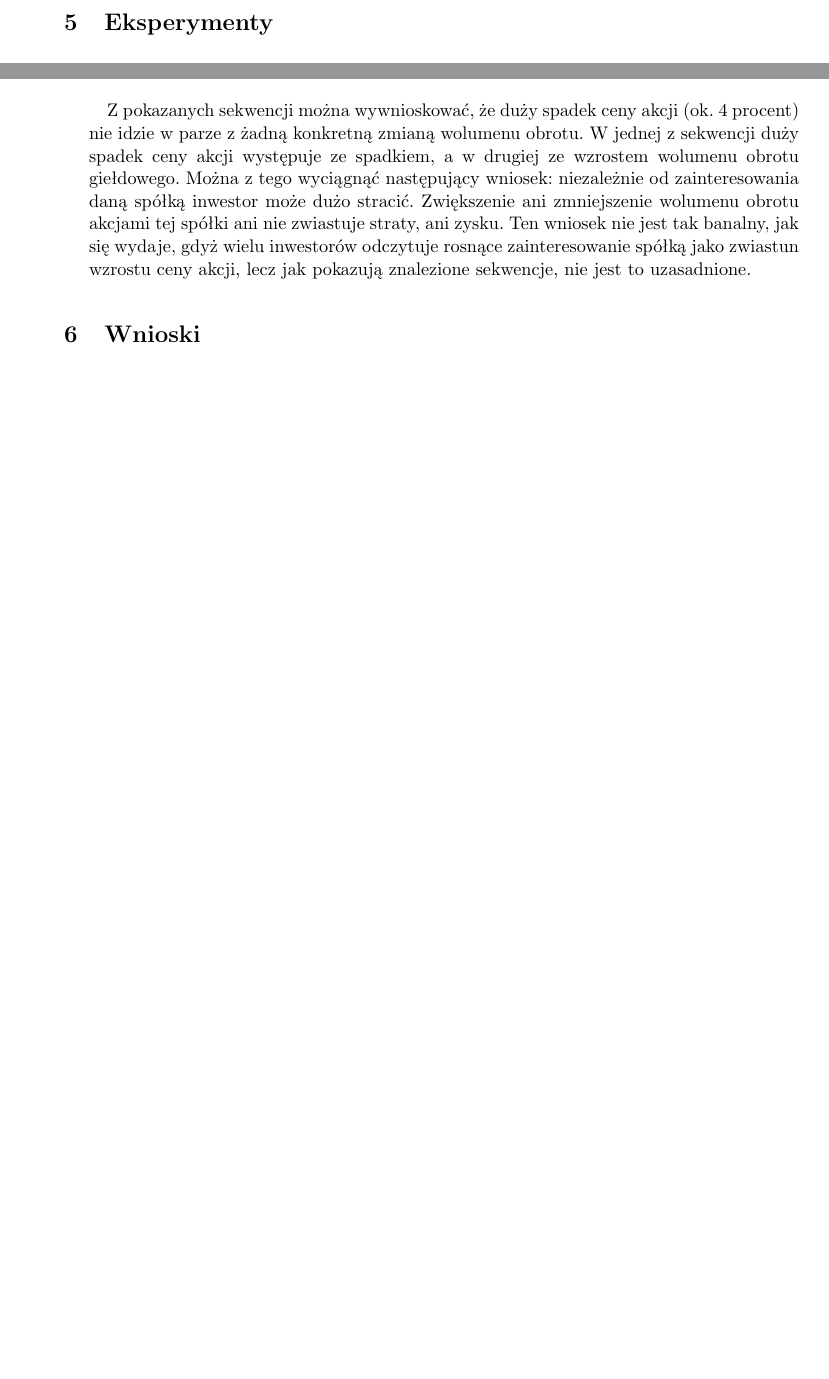
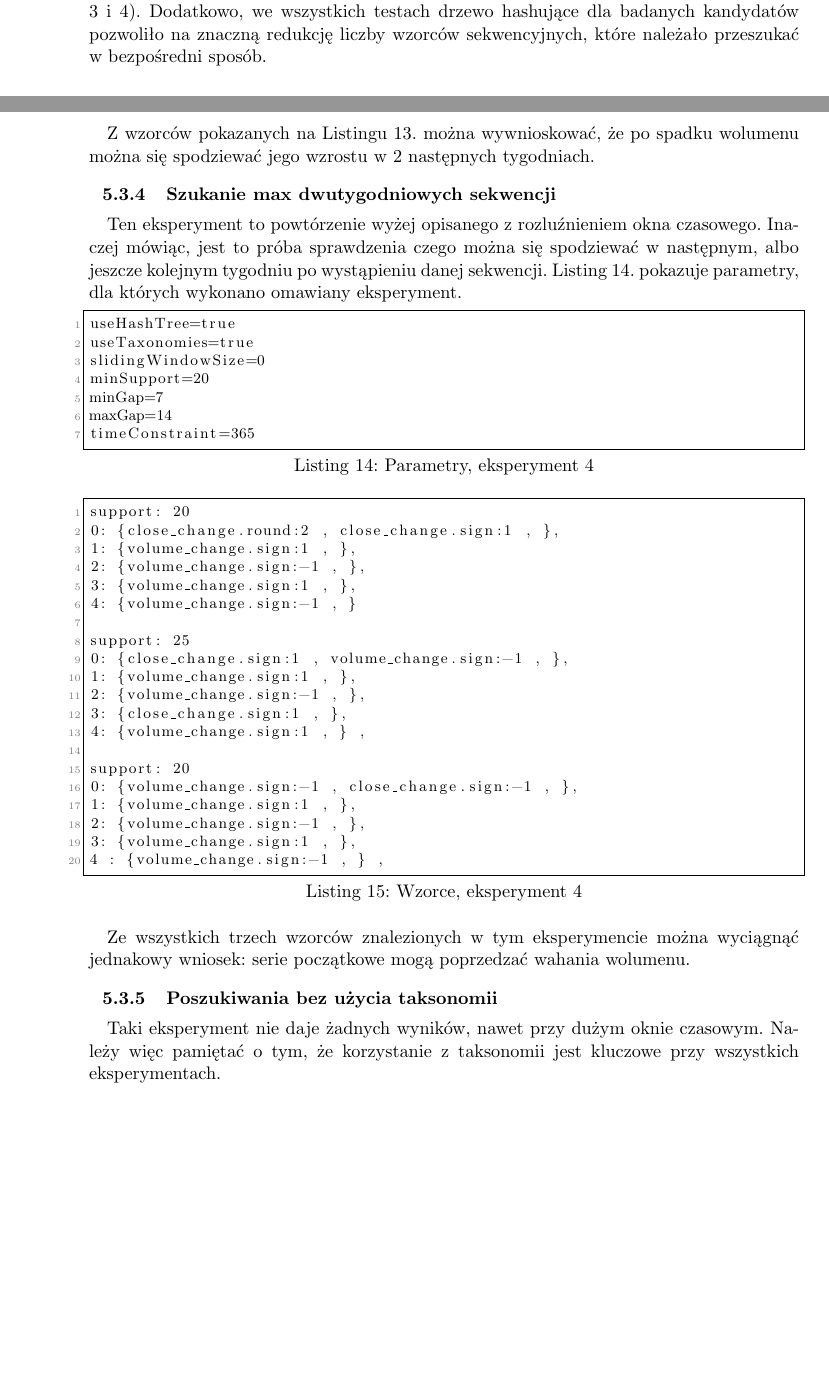
Before and after one commit to dudzin/GSP, a LaTeX document (GSP/doc/sprawko.tex): two parts of pages 6 and 7 of 8 before the commit and two parts of pages 5 and 8 of 9 after it, joined at a grey line, cut at the place of the change, the shorter picture padded with empty space. Compiled offline with pdfLaTeX.

Commit message:
Documentation - new experiments and text layout

```diff
--- a/GSP/doc/sprawko.tex
+++ b/GSP/doc/sprawko.tex
@@ -250,7 +246,7 @@ Nr testu	& $potw\slash gen$	& $czas\slash sekw$ [ms]	& $odrzuceni$	& $sekwencje$
 \end{table}
 
 
-\paragraph{}Wyniki przedstawione w Tabeli \ref{tab:2}. wykazują, że dla wyższego minimalnego wsparcia wykonanie algorytmu trwa krócej, a znalezionych wzorców jest mniej, co było do proste przewidzenia. Niebanalny wniosek jest taki, że dla mniejszego wsparcia (testy 1 i 2) efektywność wyszukiwania sekwencji niewiele się zmienia wraz z rozszerzeniem okna czasowego, natomiast ten parametr ma dość duże znaczenie przy większym wsparciu (testy 3 i 4).
+\paragraph{}Wyniki przedstawione w Tabeli \ref{tab:2}. wykazują, że dla wyższego minimalnego wsparcia wykonanie algorytmu trwa krócej, a znalezionych wzorców jest mniej, co było do proste przewidzenia. Niebanalny wniosek jest taki, że dla mniejszego wsparcia (testy 1 i 2) efektywność wyszukiwania sekwencji niewiele się zmienia wraz z rozszerzeniem okna czasowego, natomiast ten parametr ma dość duże znaczenie przy większym wsparciu (testy 3 i 4). Dodatkowo, we wszystkich testach drzewo hashujące dla badanych kandydatów pozwoliło na znaczną redukcję liczby wzorców sekwencyjnych, które należało przeszukać w bezpośredni sposób.
 
 \section{Eksperymenty}
 \subsection{Cel eksperymentów}
@@ -302,4 +296,3 @@ support: 20
 support: 20
 0: {close_change.round:-4 , close_change.sign:-1 , volume_change.sign:-1 , } ,
 \end{lstlisting}
-\paragraph{}Z pokazanych sekwencji można wywnioskować, że duży spadek ceny akcji (ok. 4 procent) nie idzie w parze z żadną konkretną zmianą wolumenu obrotu. W jednej z sekwencji duży spadek ceny akcji występuje ze spadkiem, a w drugiej ze wzrostem wolumenu obrotu giełdowego. Można z tego wyciągnąć następujący wniosek: niezależnie od zainteresowania daną spółką inwestor może dużo stracić. Zwiększenie ani zmniejszenie wolumenu obrotu akcjami tej spółki ani nie zwiastuje straty, ani zysku. Ten wniosek nie jest tak banalny, jak się wydaje, gdyż wielu inwestorów odczytuje rosnące zainteresowanie spółką jako zwiastun wzrostu ceny akcji, lecz jak pokazują znalezione sekwencje, nie jest to uzasadnione.
@@ -307,3 +323,43 @@ support: 20
+\paragraph{}Z wzorców pokazanych na Listingu \ref{lst:expRes3}. można wywnioskować, że po spadku wolumenu można się spodziewać jego wzrostu w 2 następnych tygodniach.
+
+\subsubsection{Szukanie max dwutygodniowych sekwencji}
+\paragraph{}Ten eksperyment to powtórzenie wyżej opisanego z rozluźnieniem okna czasowego. Inaczej mówiąc, jest to próba sprawdzenia czego można się spodziewać w następnym, albo jeszcze kolejnym tygodniu po wystąpieniu danej sekwencji. Listing \ref{lst:expParam4}. pokazuje parametry, dla których wykonano omawiany eksperyment.
+\begin{lstlisting}[caption={Parametry, eksperyment 4},label={lst:expParam4}]
+useHashTree=true
+useTaxonomies=true
+slidingWindowSize=0
+minSupport=20
+minGap=7
+maxGap=14
+timeConstraint=365
+\end{lstlisting}
+\begin{lstlisting}[caption={Wzorce, eksperyment 4},label={lst:expRes4}]
+support: 20
+0: {close_change.round:2 , close_change.sign:1 , },
+1: {volume_change.sign:1 , },
+2: {volume_change.sign:-1 , },
+3: {volume_change.sign:1 , },
+4: {volume_change.sign:-1 , }
+
+support: 25
+0: {close_change.sign:1 , volume_change.sign:-1 , },
+1: {volume_change.sign:1 , },
+2: {volume_change.sign:-1 , },
+3: {close_change.sign:1 , },
+4: {volume_change.sign:1 , } ,
+
+support: 20
+0: {volume_change.sign:-1 , close_change.sign:-1 , },
+1: {volume_change.sign:1 , },
+2: {volume_change.sign:-1 , },
+3: {volume_change.sign:1 , },
+4 : {volume_change.sign:-1 , } ,
+\end{lstlisting}
+\paragraph{}Ze wszystkich trzech wzorców znalezionych w tym eksperymencie można wyciągnąć jednakowy wniosek: serie początkowe mogą poprzedzać wahania wolumenu.
+
+\subsubsection{Poszukiwania bez użycia taksonomii}
+\paragraph{}Taki eksperyment nie daje żadnych wyników, nawet przy dużym oknie czasowym. Należy więc pamiętać o tym, że korzystanie z taksonomii jest kluczowe przy wszystkich eksperymentach.
+\newpage
 \section{Wnioski}
 \paragraph{}Algorytm jest mocno sparametryzowany, co z jednej strony jest korzyścią, jako że, potencjalnie można wygenerować więcej reguł, uwzględniając pewne rozluźnienie standardowego algorytmu generacji wzorców sekwencyjnych. Jednak nieodpowiedni dobór parametrów może prowadzić do wygenerowania błędnych wzorców. W szczególności gdy rozmiaru okna czasowego jest mniejszy lub równy dwukrotności minimalnego odstępu między transakcjami zachodzi sytuacja gdzie ten sam element jest brany pod uwagę wielokrotnie. W naszej aplikacji zastosowaliśmy dodatkowy warunek, który musi być spełniony żeby sekwencja została zaliczona. Warunek ma postać:
 \begin{equation}
```
Also changed, not shown: GSP/doc/sprawko.pdf, GSP/doc/sprawko.tex (48 more changed lines).
